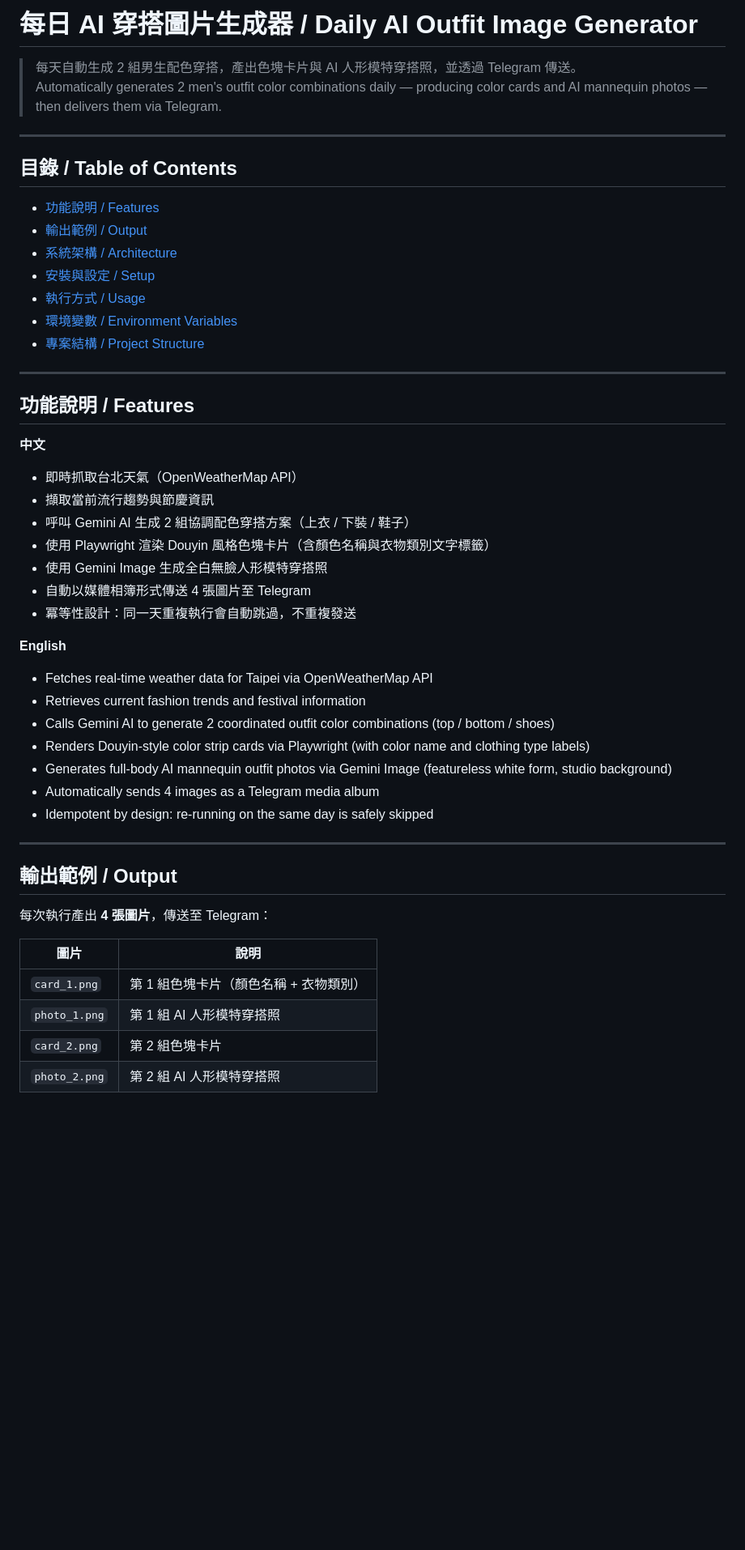
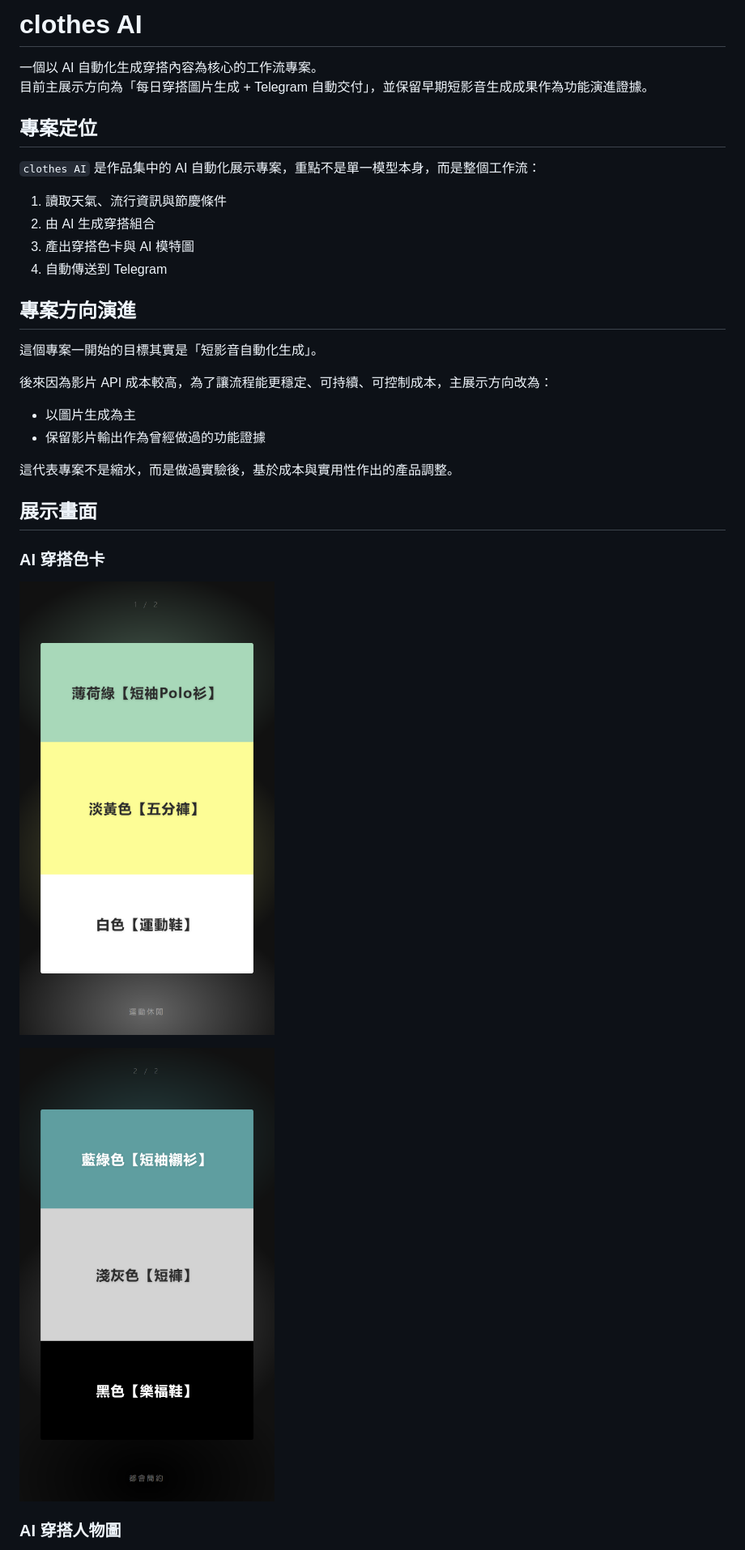
Before and after one commit to perry121108-dotcom/clothes-AI, a Markdown page: README.md, the part around one of its changes. Shown at 81% size. Rendered like a GitHub page; pictures changed too: assets/github/generated/outfit-card-1.png (added), assets/github/generated/outfit-card-2.png (added); blank space fills up the shorter version.

Commit message:
Add portfolio showcase assets and CI

```diff
--- a/README.md
+++ b/README.md
@@ -1,54 +1,35 @@
-# 每日 AI 穿搭圖片生成器 / Daily AI Outfit Image Generator
+# clothes AI
 
-> 每天自動生成 2 組男生配色穿搭，產出色塊卡片與 AI 人形模特穿搭照，並透過 Telegram 傳送。
-> Automatically generates 2 men's outfit color combinations daily — producing color cards and AI mannequin photos — then delivers them via Telegram.
+一個以 AI 自動化生成穿搭內容為核心的工作流專案。
+目前主展示方向為「每日穿搭圖片生成 + Telegram 自動交付」，並保留早期短影音生成成果作為功能演進證據。
 
----
+## 專案定位
 
-## 目錄 / Table of Contents
+`clothes AI` 是作品集中的 AI 自動化展示專案，重點不是單一模型本身，而是整個工作流：
 
-- [功能說明 / Features](#功能說明--features)
-- [輸出範例 / Output](#輸出範例--output)
-- [系統架構 / Architecture](#系統架構--architecture)
-- [安裝與設定 / Setup](#安裝與設定--setup)
-- [執行方式 / Usage](#執行方式--usage)
-- [環境變數 / Environment Variables](#環境變數--environment-variables)
-- [專案結構 / Project Structure](#專案結構--project-structure)
+1. 讀取天氣、流行資訊與節慶條件
+2. 由 AI 生成穿搭組合
+3. 產出穿搭色卡與 AI 模特圖
+4. 自動傳送到 Telegram
 
----
+## 專案方向演進
 
-## 功能說明 / Features
+這個專案一開始的目標其實是「短影音自動化生成」。
 
-**中文**
+後來因為影片 API 成本較高，為了讓流程能更穩定、可持續、可控制成本，主展示方向改為：
 
-- 即時抓取台北天氣（OpenWeatherMap API）
-- 擷取當前流行趨勢與節慶資訊
-- 呼叫 Gemini AI 生成 2 組協調配色穿搭方案（上衣 / 下裝 / 鞋子）
-- 使用 Playwright 渲染 Douyin 風格色塊卡片（含顏色名稱與衣物類別文字標籤）
-- 使用 Gemini Image 生成全白無臉人形模特穿搭照
-- 自動以媒體相簿形式傳送 4 張圖片至 Telegram
-- 冪等性設計：同一天重複執行會自動跳過，不重複發送
+- 以圖片生成為主
+- 保留影片輸出作為曾經做過的功能證據
 
-**English**
+這代表專案不是縮水，而是做過實驗後，基於成本與實用性作出的產品調整。
 
-- Fetches real-time weather data for Taipei via OpenWeatherMap API
-- Retrieves current fashion trends and festival information
-- Calls Gemini AI to generate 2 coordinated outfit color combinations (top / bottom / shoes)
-- Renders Douyin-style color strip cards via Playwright (with color name and clothing type labels)
-- Generates full-body AI mannequin outfit photos via Gemini Image (featureless white form, studio background)
-- Automatically sends 4 images as a Telegram media album
-- Idempotent by design: re-running on the same day is safely skipped
+## 展示畫面
 
----
+### AI 穿搭色卡
 
-## 輸出範例 / Output
+![AI 穿搭色卡 1](assets/github/generated/outfit-card-1.png)
 
-每次執行產出 **4 張圖片**，傳送至 Telegram：
+![AI 穿搭色卡 2](assets/github/generated/outfit-card-2.png)
 
-| 圖片 | 說明 |
-|------|------|
-| `card_1.png` | 第 1 組色塊卡片（顏色名稱 + 衣物類別） |
-| `photo_1.png` | 第 1 組 AI 人形模特穿搭照 |
-| `card_2.png` | 第 2 組色塊卡片 |
-| `photo_2.png` | 第 2 組 AI 人形模特穿搭照 |
+### AI 穿搭人物圖
 
```
Also changed, not shown: other parts of README.md (+88 -84 lines), PORTFOLIO_NOTES.md (added, +47 -0 lines), assets/github/README.md (added, +8 -0 lines), 4 other files.
